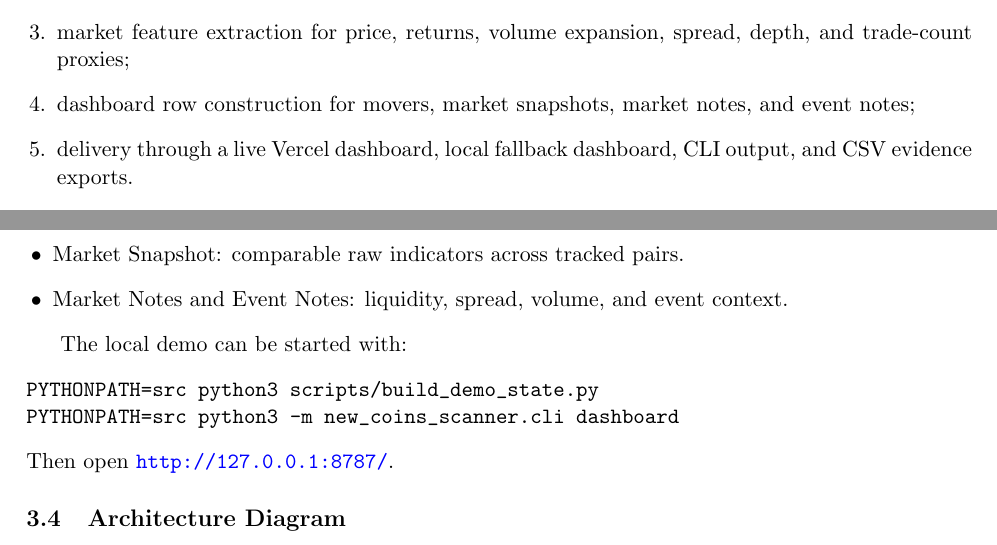
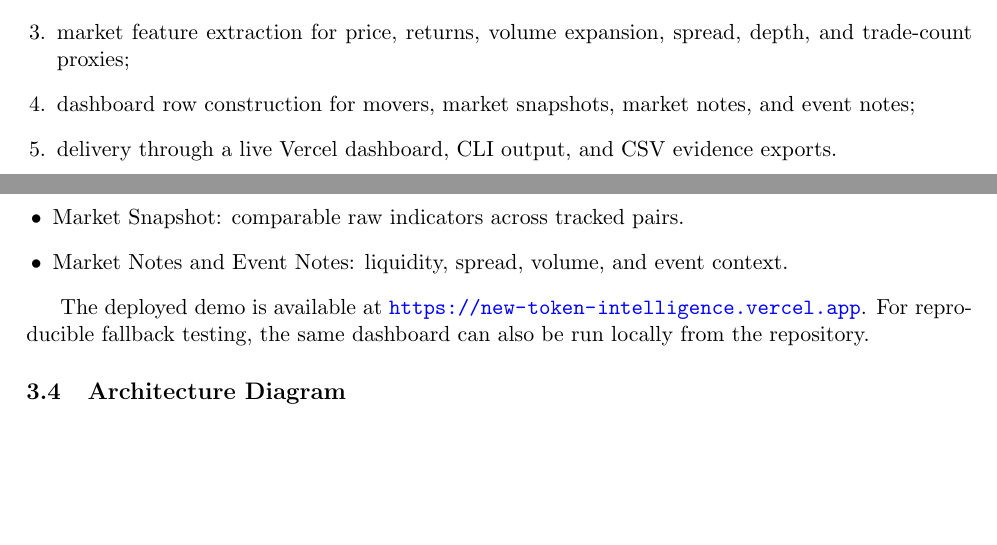
Before and after one commit to kopojen/new-token-intelligence, a LaTeX document (report/final_project_report.tex): two parts of page 3 of 4, joined at a grey line, cut so that both start at the same text, the shorter picture padded with empty space. Compiled offline with pdfLaTeX.

Commit message:
Remove localhost from live demo references

```diff
--- a/report/final_project_report.tex
+++ b/report/final_project_report.tex
@@ -25,7 +25,7 @@
 \newcommand{\product}{Small-Cap Radar}
 \newcommand{\studentid}{b11902138}
 \newcommand{\githuburl}{\url{https://github.com/kopojen/new-token-intelligence}}
-\newcommand{\livedemo}{\url{https://new-token-intelligence.vercel.app}; local fallback runs at \url{http://127.0.0.1:8787/}}
+\newcommand{\livedemo}{\url{https://new-token-intelligence.vercel.app}}
 
 \title{\vspace{-2em}\textbf{\product}\\
 \large Designing a System That Monetizes Data}
@@ -123,7 +123,7 @@ For a course-scale prototype, local JSON fixtures and direct HTTP ingestion are
   \item small-cap universe filtering by excluding major base assets and applying a configurable 24h quote-volume band;
   \item market feature extraction for price, returns, volume expansion, spread, depth, and trade-count proxies;
   \item dashboard row construction for movers, market snapshots, market notes, and event notes;
-  \item delivery through a live Vercel dashboard, local fallback dashboard, CLI output, and CSV evidence exports.
+  \item delivery through a live Vercel dashboard, CLI output, and CSV evidence exports.
 \end{enumerate}
 
 The small-cap proxy excludes major base assets and applies a configurable 24h quote-volume band. This is not a perfect market-cap measurement, but it is transparent and reproducible without adding a separate paid market-cap data dependency.
@@ -139,12 +139,8 @@ The customer consumes the product through a web dashboard. The current dashboard
   \item Market Notes and Event Notes: liquidity, spread, volume, and event context.
 \end{itemize}
 
-The local demo can be started with:
-\begin{verbatim}
-PYTHONPATH=src python3 scripts/build_demo_state.py
-PYTHONPATH=src python3 -m new_coins_scanner.cli dashboard
-\end{verbatim}
-Then open \url{http://127.0.0.1:8787/}.
+The deployed demo is available at \url{https://new-token-intelligence.vercel.app}.
+For reproducible fallback testing, the same dashboard can also be run locally from the repository.
 
 \subsection{Architecture Diagram}
 
```
Also changed, not shown: README.md, b11902138.pdf.
